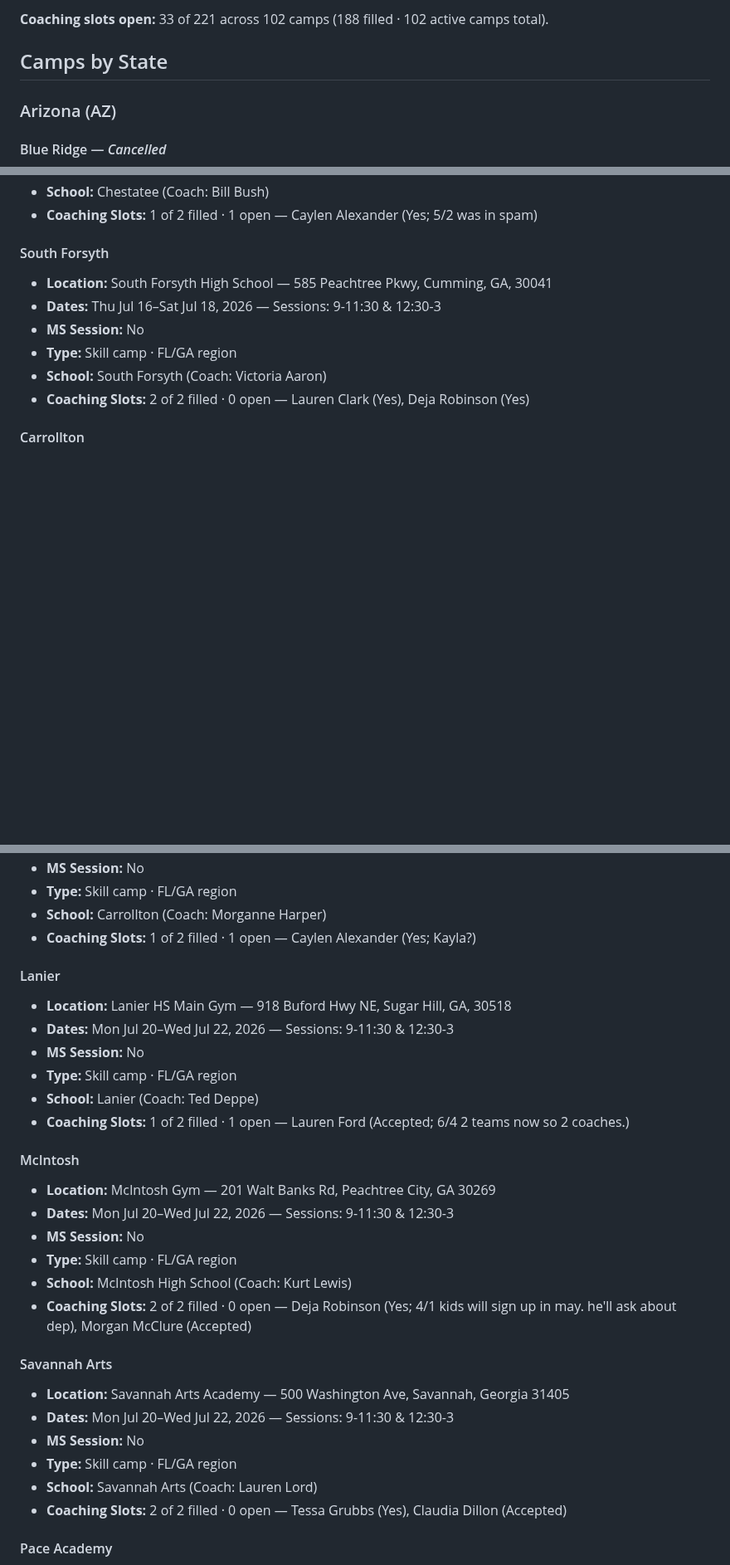
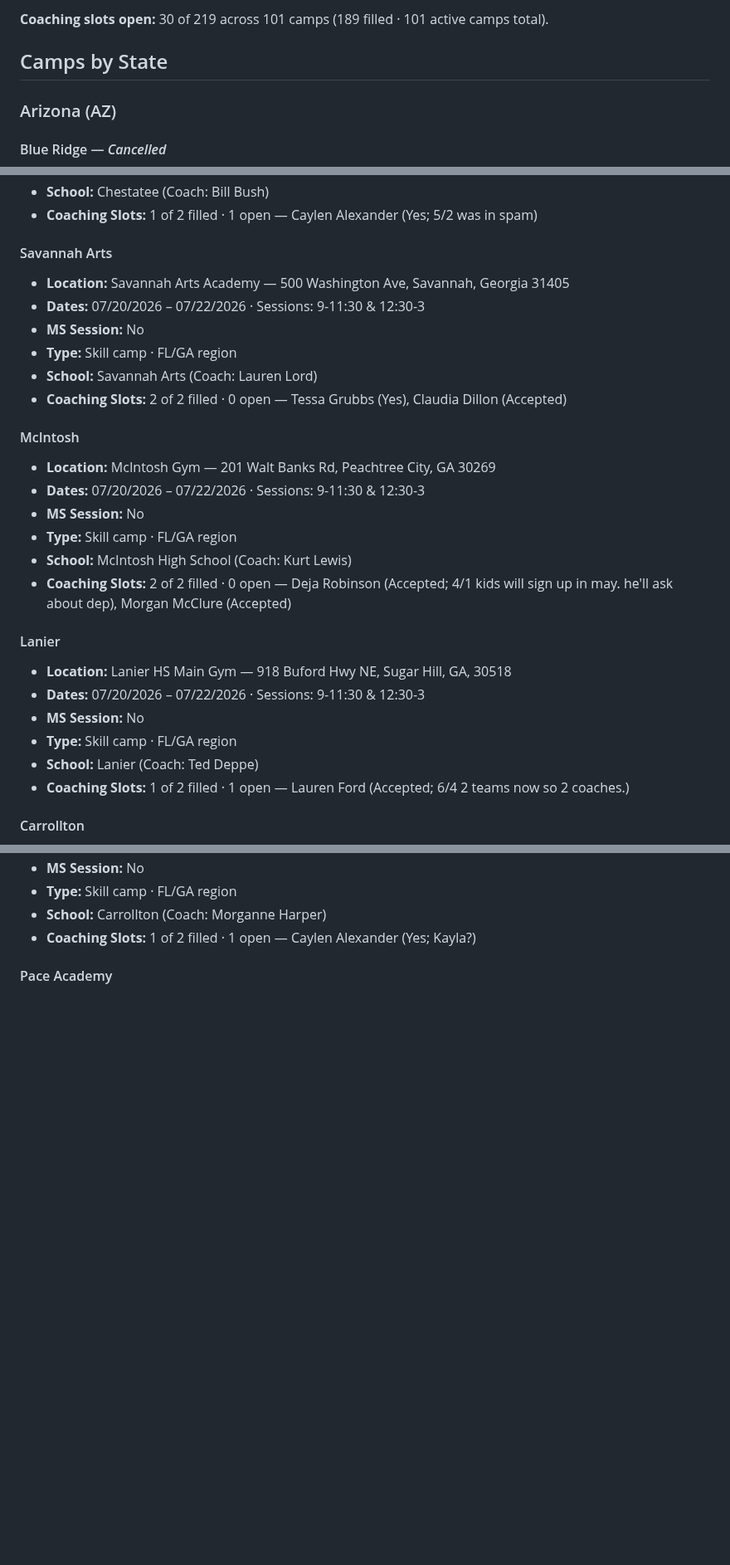
Before and after one commit to penn-aac/camp-picker, a Markdown page: data/AAVC_Camp_Assignments.md, 3 parts joined by grey strips. Shown at 83% size. Drawn GitHub-style; blank space fills up the shorter version.

Commit message:
Update AAVC camp assignments (auto: 2026-06-08)

```diff
--- a/data/AAVC_Camp_Assignments.md
+++ b/data/AAVC_Camp_Assignments.md
@@ -4,5 +4,5 @@ _Generated 2026-06-05 from FileMaker (`All American 2026`)._
 
-**Coaching slots open:** 33 of 221 across 102 camps (188 filled · 102 active camps total).
+**Coaching slots open:** 30 of 219 across 101 camps (189 filled · 101 active camps total).
 
 ## Camps by State
 
@@ -203,14 +212,32 @@ _Generated 2026-06-05 from FileMaker (`All American 2026`)._
 - **School:** Chestatee (Coach: Bill Bush)
 - **Coaching Slots:** 1 of 2 filled · 1 open — Caylen Alexander (Yes; 5/2 was in spam)
 
-#### South Forsyth
+#### Savannah Arts
 
-- **Location:** South Forsyth High School — 585 Peachtree Pkwy, Cumming, GA, 30041
-- **Dates:** Thu Jul 16–Sat Jul 18, 2026 — Sessions: 9-11:30 & 12:30-3
+- **Location:** Savannah Arts Academy — 500 Washington Ave, Savannah, Georgia 31405
+- **Dates:** 07/20/2026 – 07/22/2026 · Sessions: 9-11:30 & 12:30-3
 - **MS Session:** No
 - **Type:** Skill camp · FL/GA region
-- **School:** South Forsyth (Coach: Victoria Aaron)
-- **Coaching Slots:** 2 of 2 filled · 0 open — Lauren Clark (Yes), Deja Robinson (Yes)
+- **School:** Savannah Arts (Coach: Lauren Lord)
+- **Coaching Slots:** 2 of 2 filled · 0 open — Tessa Grubbs (Yes), Claudia Dillon (Accepted)
+
+#### McIntosh
+
+- **Location:** McIntosh Gym — 201 Walt Banks Rd, Peachtree City, GA 30269
+- **Dates:** 07/20/2026 – 07/22/2026 · Sessions: 9-11:30 & 12:30-3
+- **MS Session:** No
+- **Type:** Skill camp · FL/GA region
+- **School:** McIntosh High School (Coach: Kurt Lewis)
+- **Coaching Slots:** 2 of 2 filled · 0 open — Deja Robinson (Accepted; 4/1 kids will sign up in may.  he'll ask about dep), Morgan McClure (Accepted)
+
+#### Lanier
+
+- **Location:** Lanier HS Main Gym — 918 Buford Hwy NE, Sugar Hill, GA, 30518
+- **Dates:** 07/20/2026 – 07/22/2026 · Sessions: 9-11:30 & 12:30-3
+- **MS Session:** No
+- **Type:** Skill camp · FL/GA region
+- **School:** Lanier (Coach: Ted Deppe)
+- **Coaching Slots:** 1 of 2 filled · 1 open — Lauren Ford (Accepted; 6/4 2 teams now so 2 coaches.)
 
 #### Carrollton
 
@@ -221,33 +248,6 @@ _Generated 2026-06-05 from FileMaker (`All American 2026`)._
 - **School:** Carrollton (Coach: Morganne Harper)
 - **Coaching Slots:** 1 of 2 filled · 1 open — Caylen Alexander (Yes; Kayla?)
 
-#### Lanier
-
-- **Location:** Lanier HS Main Gym — 918 Buford Hwy NE, Sugar Hill, GA, 30518
-- **Dates:** Mon Jul 20–Wed Jul 22, 2026 — Sessions: 9-11:30 & 12:30-3
-- **MS Session:** No
-- **Type:** Skill camp · FL/GA region
-- **School:** Lanier (Coach: Ted Deppe)
-- **Coaching Slots:** 1 of 2 filled · 1 open — Lauren Ford (Accepted; 6/4 2 teams now so 2 coaches.)
-
-#### McIntosh
-
-- **Location:** McIntosh Gym — 201 Walt Banks Rd, Peachtree City, GA 30269
-- **Dates:** Mon Jul 20–Wed Jul 22, 2026 — Sessions: 9-11:30 & 12:30-3
-- **MS Session:** No
-- **Type:** Skill camp · FL/GA region
-- **School:** McIntosh High School (Coach: Kurt Lewis)
-- **Coaching Slots:** 2 of 2 filled · 0 open — Deja Robinson (Yes; 4/1 kids will sign up in may.  he'll ask about dep), Morgan McClure (Accepted)
-
-#### Savannah Arts
-
-- **Location:** Savannah Arts Academy — 500 Washington Ave, Savannah, Georgia 31405
-- **Dates:** Mon Jul 20–Wed Jul 22, 2026 — Sessions: 9-11:30 & 12:30-3
-- **MS Session:** No
-- **Type:** Skill camp · FL/GA region
-- **School:** Savannah Arts (Coach: Lauren Lord)
-- **Coaching Slots:** 2 of 2 filled · 0 open — Tessa Grubbs (Yes), Claudia Dillon (Accepted)
-
 #### Pace Academy
 
 - **Location:** Pace Academy — 966 W. Paces Ferry Road NW, Atlanta, GA 30327
```
Also changed, not shown: other parts of data/AAVC_Camp_Assignments.md (+240 -231 lines).
